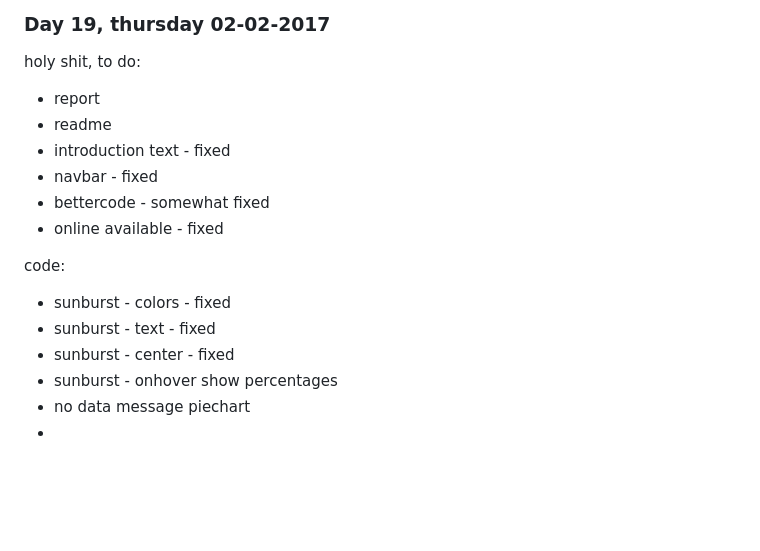
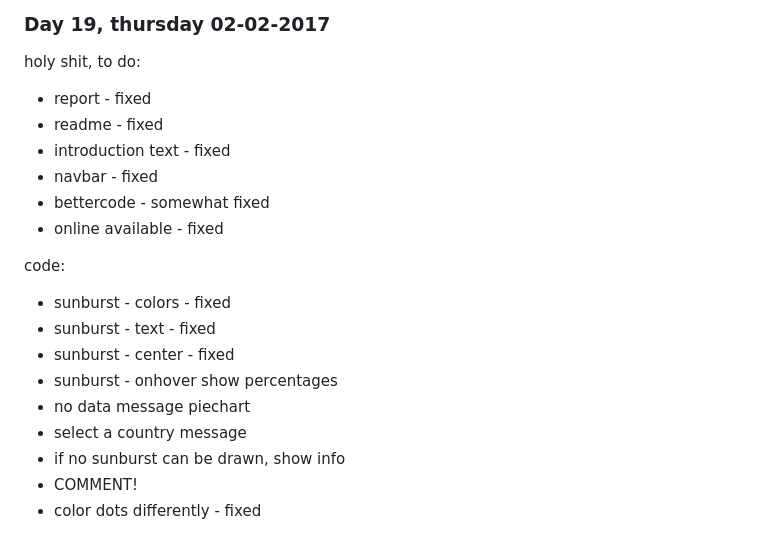
Before and after one commit to florindevessies/Programmeerproject, a Markdown page: PROCESS.md, the part around the change. GitHub-like rendering; blank space fills up the shorter version.

```diff
--- a/PROCESS.md
+++ b/PROCESS.md
@@ -141,8 +141,8 @@ Still to fix:
 ### Day 19, thursday 02-02-2017
 holy shit, to do:
 
-* report
-* readme
+* report - fixed
+* readme - fixed
 * introduction text - fixed
 * navbar - fixed
 * bettercode - somewhat fixed
@@ -154,4 +154,7 @@ code:
 * sunburst - center - fixed
 * sunburst - onhover show percentages
 * no data message piechart
-*
+* select a country message
+* if no sunburst can be drawn, show info
+* COMMENT!
+* color dots differently - fixed
```
Also changed, not shown: doc/generalinfo.png (added), 7 other files.
